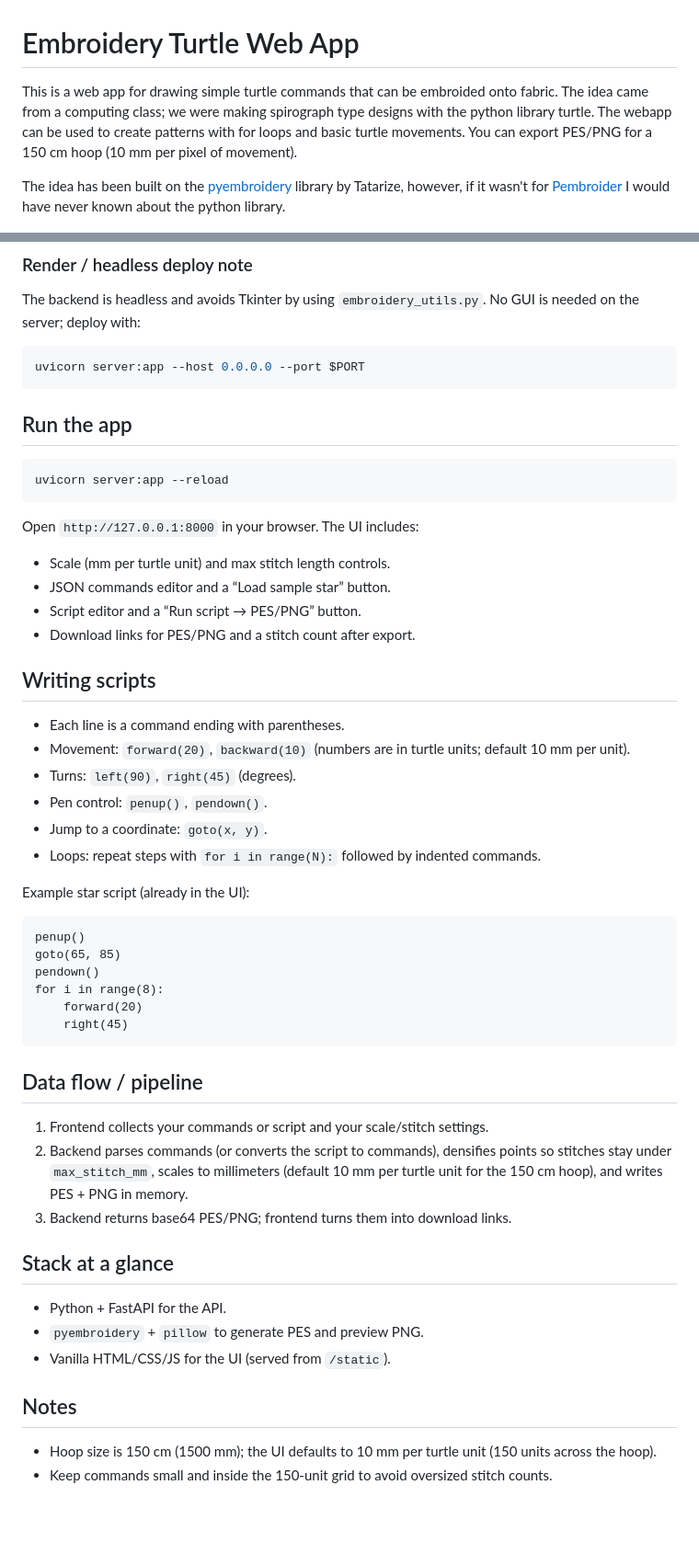
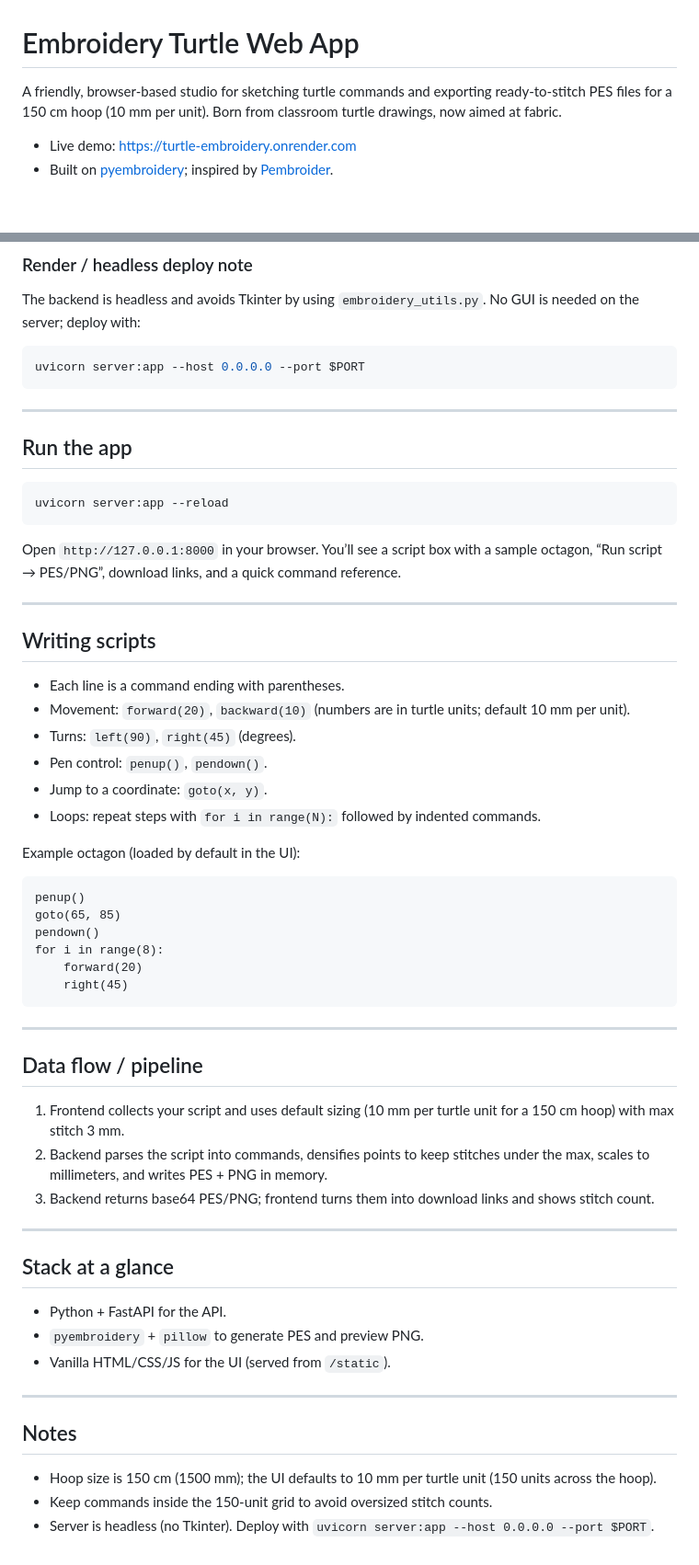
Before and after one commit to cuvner/turtle_embroidery, a Markdown page: README.md, 2 parts joined by grey strips. Shown: that part at 92% size. GitHub-like rendering; blank space fills up the shorter version.

Commit message:
updated readme with new pipelines and context

````diff
--- a/README.md
+++ b/README.md
@@ -1,8 +1,9 @@
 # Embroidery Turtle Web App
 
-This is a web app for drawing simple turtle commands that can be embroided onto fabric. The idea came from a computing class; we were making spirograph type designs with the python library turtle. The webapp can be used to create patterns with for loops and basic turtle movements. You can export PES/PNG for a 150 cm hoop (10 mm per pixel of movement).
+A friendly, browser-based studio for sketching turtle commands and exporting ready-to-stitch PES files for a 150 cm hoop (10 mm per unit). Born from classroom turtle drawings, now aimed at fabric.
 
-The idea has been built on the [pyembroidery](https://github.com/EmbroidePy/pyembroidery) library by Tatarize, however, if it wasn't for [Pembroider](https://github.com/CreativeInquiry/PEmbroider) I would have never known about the python library.
+- Live demo: https://turtle-embroidery.onrender.com
+- Built on [pyembroidery](https://github.com/EmbroidePy/pyembroidery); inspired by [Pembroider](https://github.com/CreativeInquiry/PEmbroider).
 
 ![Embroidery turtle example](images/turtle_embroider_readme.png)
 
@@ -37,18 +54,17 @@ The backend is headless and avoids Tkinter by using `embroidery_utils.py`. No GU
 uvicorn server:app --host 0.0.0.0 --port $PORT
 ```
 
+---
+
 ## Run the app
 
 ```bash
 uvicorn server:app --reload
 ```
 
-Open `http://127.0.0.1:8000` in your browser. The UI includes:
+Open `http://127.0.0.1:8000` in your browser. You’ll see a script box with a sample octagon, “Run script → PES/PNG”, download links, and a quick command reference.
 
-- Scale (mm per turtle unit) and max stitch length controls.
-- JSON commands editor and a “Load sample star” button.
-- Script editor and a “Run script → PES/PNG” button.
-- Download links for PES/PNG and a stitch count after export.
+---
 
 ## Writing scripts
 
@@ -59,7 +75,7 @@ Open `http://127.0.0.1:8000` in your browser. The UI includes:
 - Jump to a coordinate: `goto(x, y)`.
 - Loops: repeat steps with `for i in range(N):` followed by indented commands.
 
-Example star script (already in the UI):
+Example octagon (loaded by default in the UI):
 
 ```
 penup()
@@ -70,11 +86,15 @@ for i in range(8):
     right(45)
 ```
 
+---
+
 ## Data flow / pipeline
 
-1. Frontend collects your commands or script and your scale/stitch settings.
-2. Backend parses commands (or converts the script to commands), densifies points so stitches stay under `max_stitch_mm`, scales to millimeters (default 10 mm per turtle unit for the 150 cm hoop), and writes PES + PNG in memory.
-3. Backend returns base64 PES/PNG; frontend turns them into download links.
+1. Frontend collects your script and uses default sizing (10 mm per turtle unit for a 150 cm hoop) with max stitch 3 mm.
+2. Backend parses the script into commands, densifies points to keep stitches under the max, scales to millimeters, and writes PES + PNG in memory.
+3. Backend returns base64 PES/PNG; frontend turns them into download links and shows stitch count.
+
+---
 
 ## Stack at a glance
 
@@ -82,7 +102,10 @@ for i in range(8):
 - `pyembroidery` + `pillow` to generate PES and preview PNG.
 - Vanilla HTML/CSS/JS for the UI (served from `/static`).
 
+---
+
 ## Notes
 
 - Hoop size is 150 cm (1500 mm); the UI defaults to 10 mm per turtle unit (150 units across the hoop).
-- Keep commands small and inside the 150-unit grid to avoid oversized stitch counts.
+- Keep commands inside the 150-unit grid to avoid oversized stitch counts.
+- Server is headless (no Tkinter). Deploy with `uvicorn server:app --host 0.0.0.0 --port $PORT`.
````
Also changed, not shown: other parts of README.md (+18 -2 lines).
